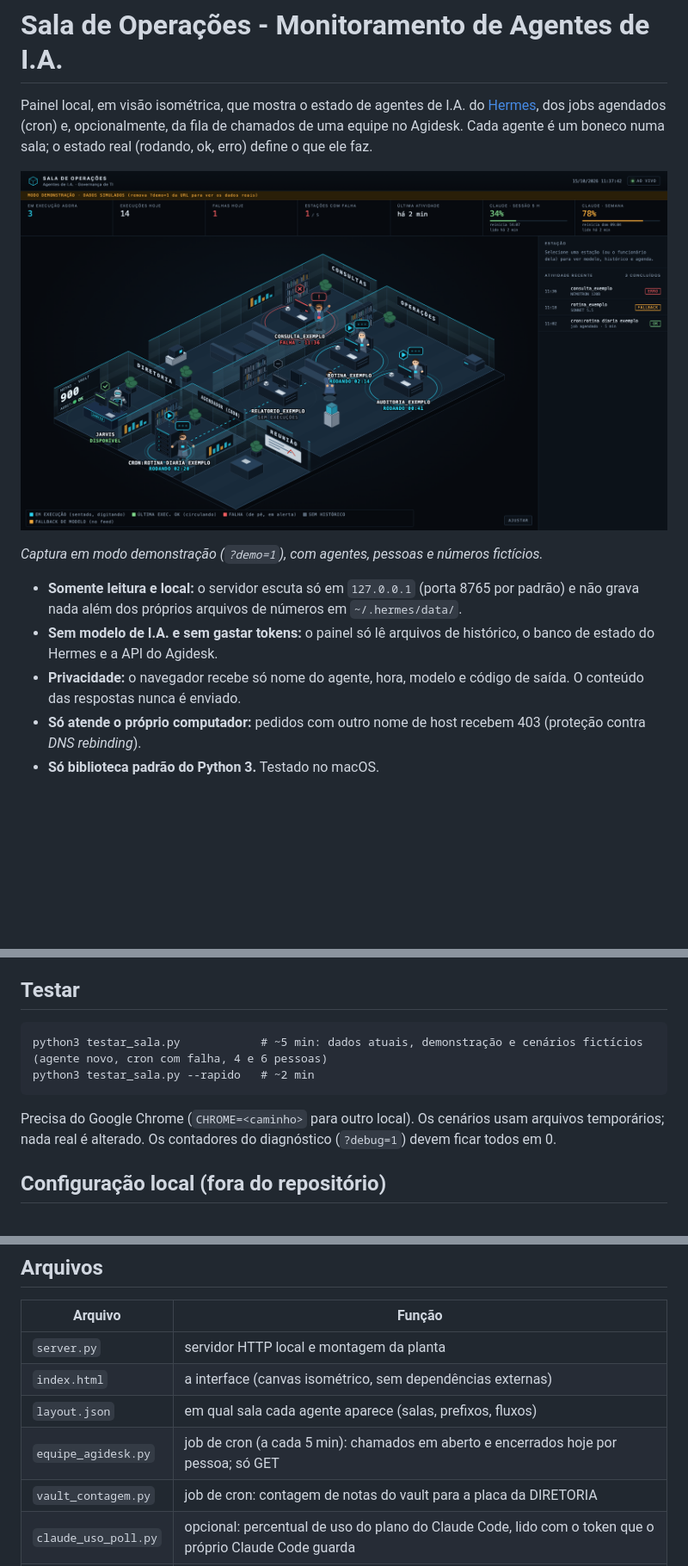
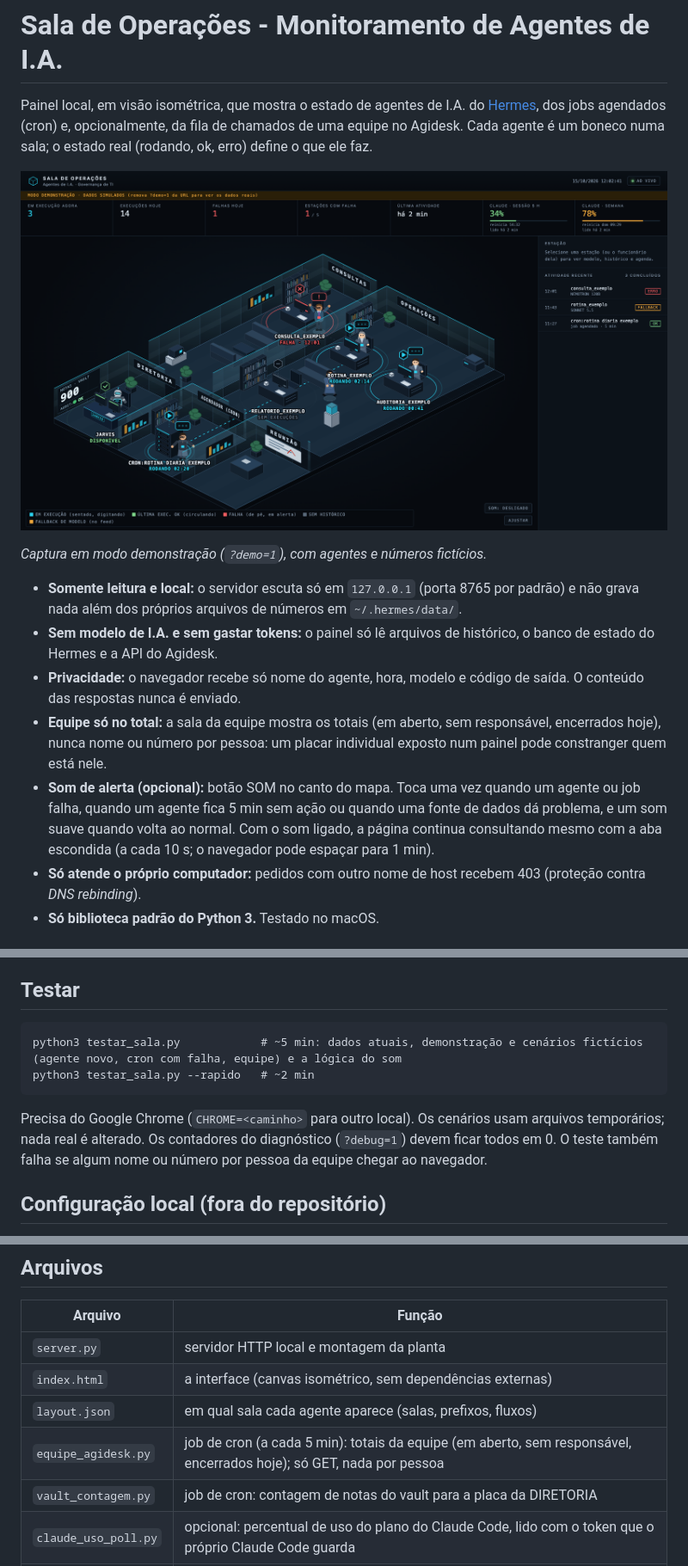
Before and after one commit to ToninhoRK/tRK-sala_de_operacoes, a Markdown page: README.md, 3 parts joined by grey strips. Shown at 86% size. Drawn GitHub-style; pictures changed too: docs/sala-de-operacoes.png; blank space fills up the shorter version.

Commit message:
Equipe só no total (nada por pessoa); som de alerta opcional; teste abre o Chrome com o HOME real

````diff
--- a/README.md
+++ b/README.md
@@ -6,9 +6,11 @@ Painel local, em visão isométrica, que mostra o estado de agentes de I.A. do [
 
-*Captura em modo demonstração (`?demo=1`), com agentes, pessoas e números fictícios.*
+*Captura em modo demonstração (`?demo=1`), com agentes e números fictícios.*
 
 - **Somente leitura e local:** o servidor escuta só em `127.0.0.1` (porta 8765 por padrão) e não grava nada além dos próprios arquivos de números em `~/.hermes/data/`.
 - **Sem modelo de I.A. e sem gastar tokens:** o painel só lê arquivos de histórico, o banco de estado do Hermes e a API do Agidesk.
 - **Privacidade:** o navegador recebe só nome do agente, hora, modelo e código de saída. O conteúdo das respostas nunca é enviado.
+- **Equipe só no total:** a sala da equipe mostra os totais (em aberto, sem responsável, encerrados hoje), nunca nome ou número por pessoa: um placar individual exposto num painel pode constranger quem está nele.
+- **Som de alerta (opcional):** botão SOM no canto do mapa. Toca uma vez quando um agente ou job falha, quando um agente fica 5 min sem ação ou quando uma fonte de dados dá problema, e um som suave quando volta ao normal. Com o som ligado, a página continua consultando mesmo com a aba escondida (a cada 10 s; o navegador pode espaçar para 1 min).
 - **Só atende o próprio computador:** pedidos com outro nome de host recebem 403 (proteção contra *DNS rebinding*).
 - **Só biblioteca padrão do Python 3.** Testado no macOS.
 
@@ -24,11 +26,11 @@ Sem o Hermes instalado, o painel abre com os dados fictícios de `exemplo/` (`ag
 ## Testar
 
 ```
-python3 testar_sala.py            # ~5 min: dados atuais, demonstração e cenários fictícios (agente novo, cron com falha, 4 e 6 pessoas)
+python3 testar_sala.py            # ~5 min: dados atuais, demonstração e cenários fictícios (agente novo, cron com falha, equipe) e a lógica do som
 python3 testar_sala.py --rapido   # ~2 min
 ```
 
-Precisa do Google Chrome (`CHROME=<caminho>` para outro local). Os cenários usam arquivos temporários; nada real é alterado. Os contadores do diagnóstico (`?debug=1`) devem ficar todos em 0.
+Precisa do Google Chrome (`CHROME=<caminho>` para outro local). Os cenários usam arquivos temporários; nada real é alterado. Os contadores do diagnóstico (`?debug=1`) devem ficar todos em 0. O teste também falha se algum nome ou número por pessoa da equipe chegar ao navegador.
 
 ## Configuração local (fora do repositório)
 
@@ -50,7 +52,7 @@ Sem o arquivo, os scripts recusam rodar e dizem o que falta; nada é inventado.
 | `server.py` | servidor HTTP local e montagem da planta |
 | `index.html` | a interface (canvas isométrico, sem dependências externas) |
 | `layout.json` | em qual sala cada agente aparece (salas, prefixos, fluxos) |
-| `equipe_agidesk.py` | job de cron (a cada 5 min): chamados em aberto e encerrados hoje por pessoa; só GET |
+| `equipe_agidesk.py` | job de cron (a cada 5 min): totais da equipe (em aberto, sem responsável, encerrados hoje); só GET, nada por pessoa |
 | `vault_contagem.py` | job de cron: contagem de notas do vault para a placa da DIRETORIA |
 | `claude_uso_poll.py` | opcional: percentual de uso do plano do Claude Code, lido com o token que o próprio Claude Code guarda |
 | `sala_config.py` | leitura da configuração local |
````
Also changed, not shown: other parts of README.md (+1 -1 lines), 4 other files.
